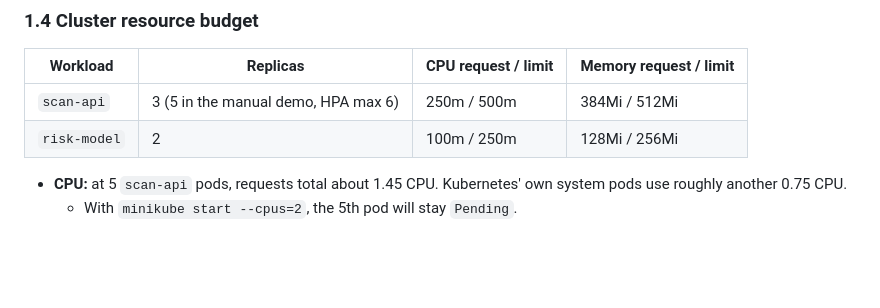
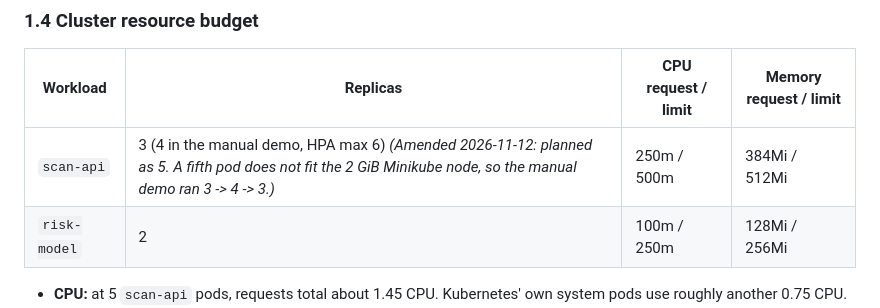
Before and after one commit to MUKUL-PRASAD-SIGH/PhishLens, a Markdown page: docs/SPEC.md, the part around the change. GitHub-like rendering; blank space fills up the shorter version.

Commit message:
docs: amend SPEC manual-demo replica count from 5 to 4
A fifth scan-api pod does not fit the 2 GiB Minikube node; the demo ran 3 -> 4 -> 3. Noted in the SPEC with the reason.

```diff
--- a/docs/SPEC.md
+++ b/docs/SPEC.md
@@ -62,7 +62,7 @@ The integration and final demo run on whichever laptop has 16 GB, ideally Member
 
 | Workload | Replicas | CPU request / limit | Memory request / limit |
 |---|---|---|---|
-| `scan-api` | 3 (5 in the manual demo, HPA max 6) | 250m / 500m | 384Mi / 512Mi |
+| `scan-api` | 3 (4 in the manual demo, HPA max 6) *(Amended 2026-11-12: planned as 5. A fifth pod does not fit the 2 GiB Minikube node, so the manual demo ran 3 -> 4 -> 3.)* | 250m / 500m | 384Mi / 512Mi |
 | `risk-model` | 2 | 100m / 250m | 128Mi / 256Mi |
 
 - **CPU:** at 5 `scan-api` pods, requests total about 1.45 CPU. Kubernetes' own system pods use roughly another 0.75 CPU.
```
